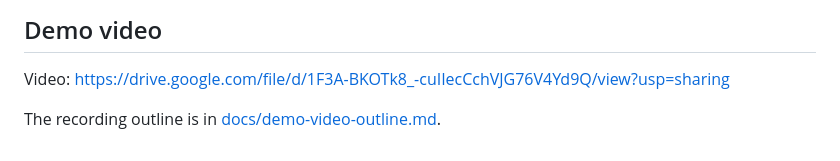
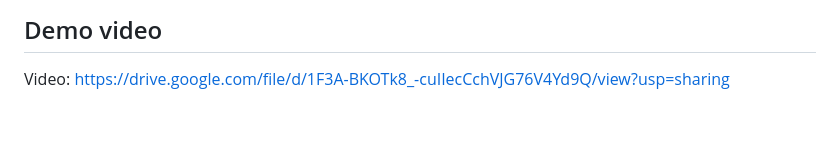
Before and after one commit to racheltcp/hsa-platform, a Markdown page: README.md, the part around the change. Drawn GitHub-style; blank space fills up the shorter version.

Commit message:
Remove demo video outline link from README
Removed link to demo video outline document.

```diff
--- a/README.md
+++ b/README.md
@@ -379,5 +379,3 @@ See [ai-usage.md](ai-usage.md) for how I reviewed the generated implementation,
 ## Demo video
 
 Video: https://drive.google.com/file/d/1F3A-BKOTk8_-cuIIecCchVJG76V4Yd9Q/view?usp=sharing
-
-The recording outline is in [docs/demo-video-outline.md](docs/demo-video-outline.md).
```
